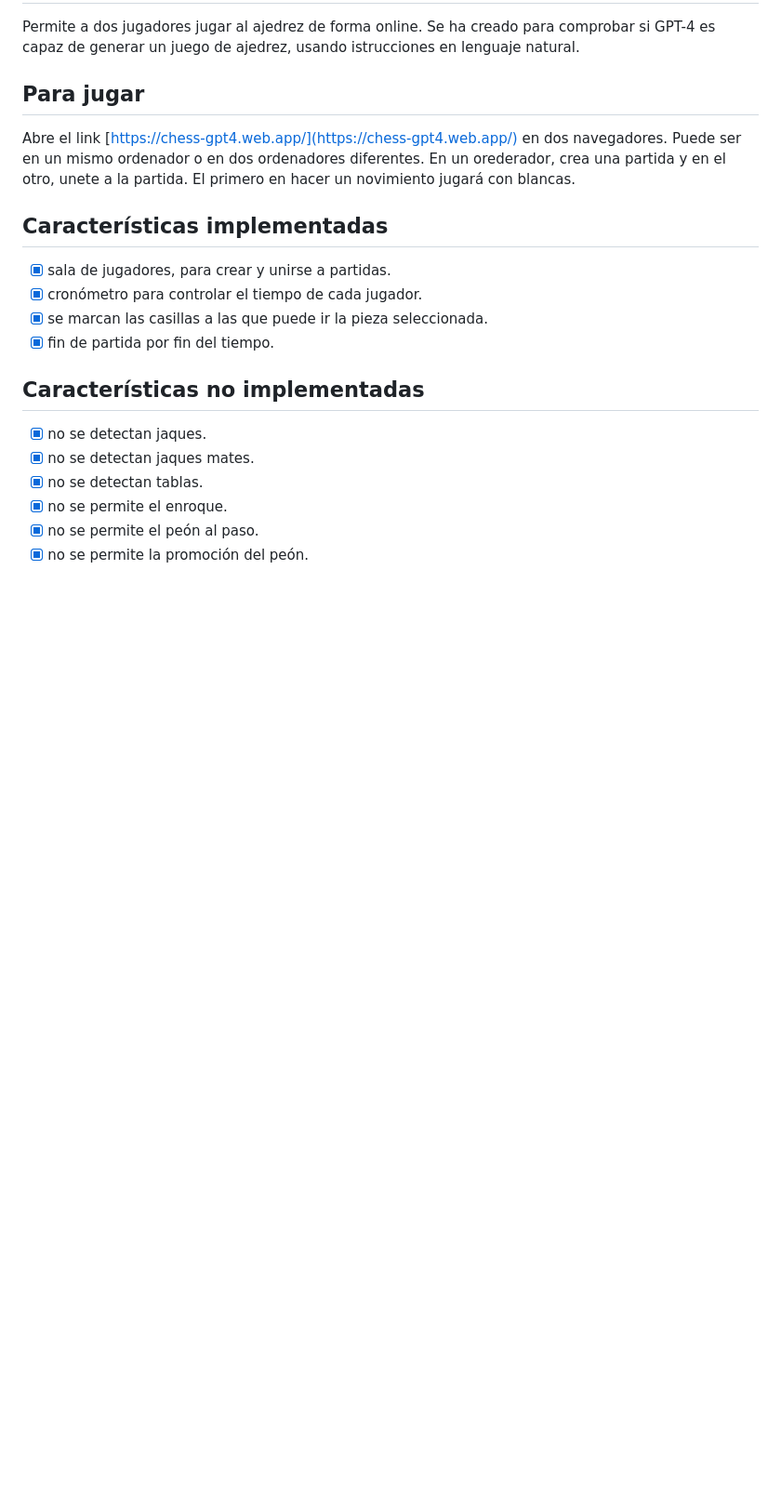
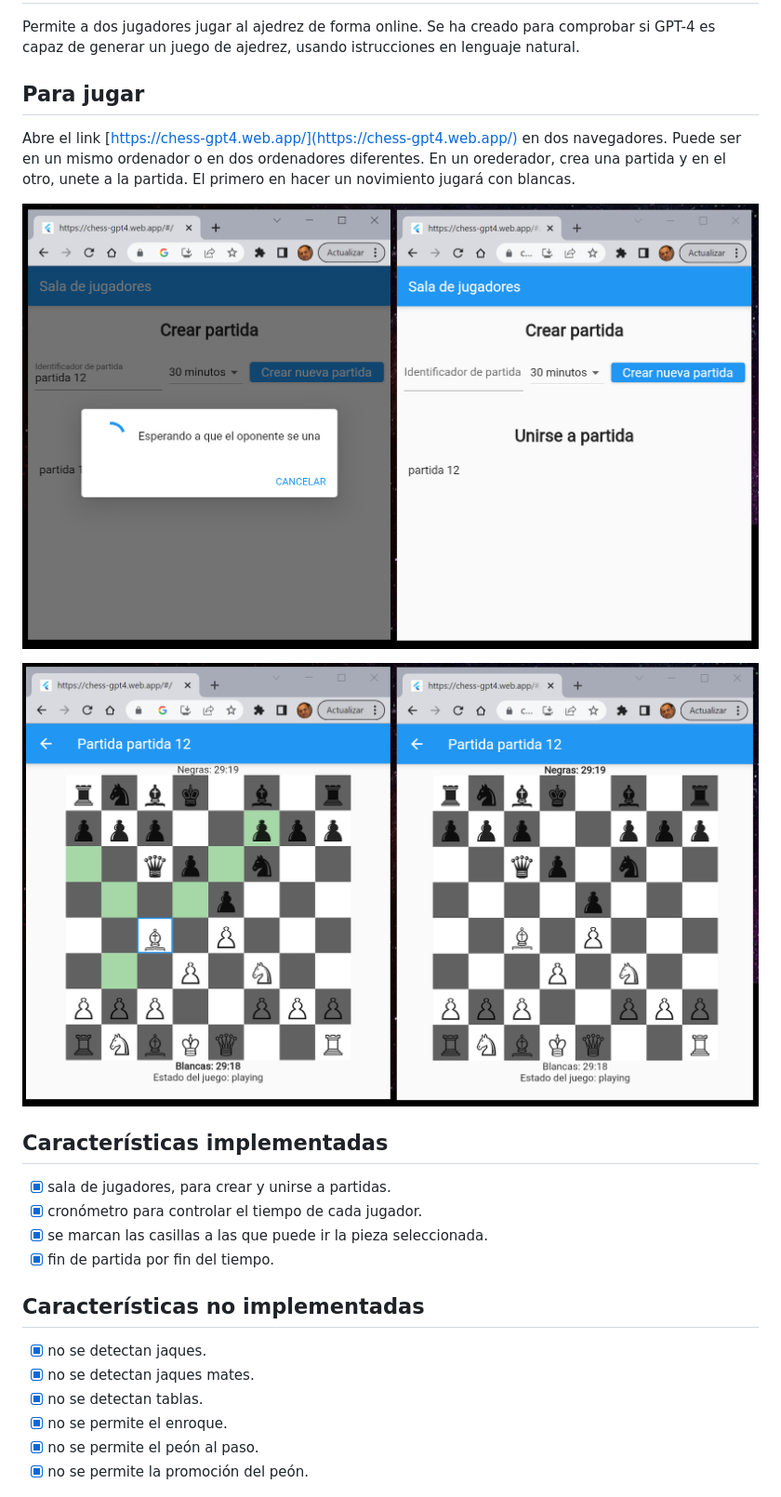
Before and after one commit to jesus-tomas-girones/chess_gpt4, a Markdown page: README.md, the part around the change. Shown: that part at 93% size. Drawn GitHub-style; pictures changed too: captura1.PNG (added), captura2.PNG (added); blank space fills up the shorter version.

Commit message:
se añaden dos capturas a README.md

```diff
--- a/README.md
+++ b/README.md
@@ -10,6 +10,10 @@ Abre el link [https://chess-gpt4.web.app/](https://chess-gpt4.web.app/) en dos n
 Puede ser en un mismo ordenador o en dos ordenadores diferentes.
 En un orederador, crea una partida y en el otro, unete a la partida.
 El primero en hacer un novimiento jugará con blancas.
+
+![Captura de pantalla 1](captura1.PNG)
+
+![Captura de pantalla 2](captura2.PNG)
 
 ## Características implementadas
 
```
